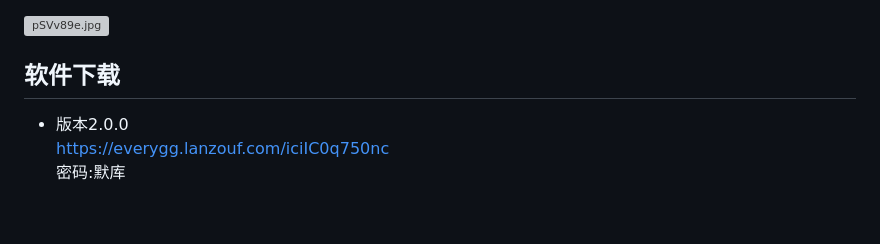
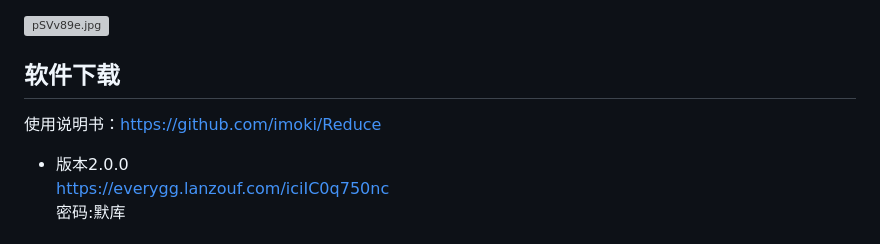
Before and after one commit to imoki/Reduce, a Markdown page: README.md, the part around the change. GitHub-like rendering; blank space fills up the shorter version; grey boxes are pictures that could not be loaded.

```diff
--- a/README.md
+++ b/README.md
@@ -7,6 +7,7 @@
 <a href="https://imgse.com/i/pSVv89e"><img src="https://s1.ax1x.com/2023/01/08/pSVv89e.jpg" style="width:600px" alt="pSVv89e.jpg" border="0" /></a>
 
 ## 软件下载
+使用说明书：https://github.com/imoki/Reduce
 * 版本2.0.0
 https://everygg.lanzouf.com/iciIC0q750nc
 密码:默库
```
